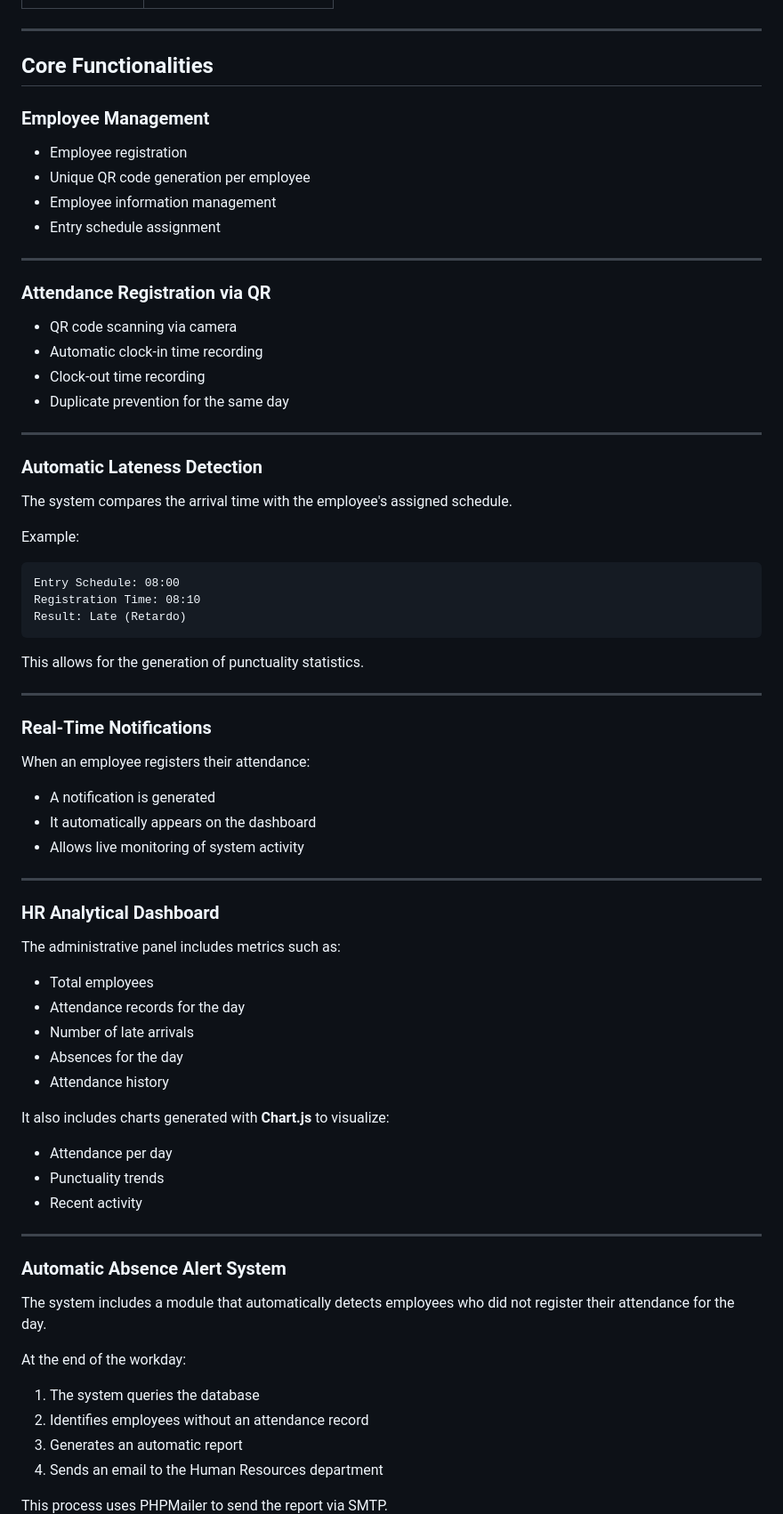
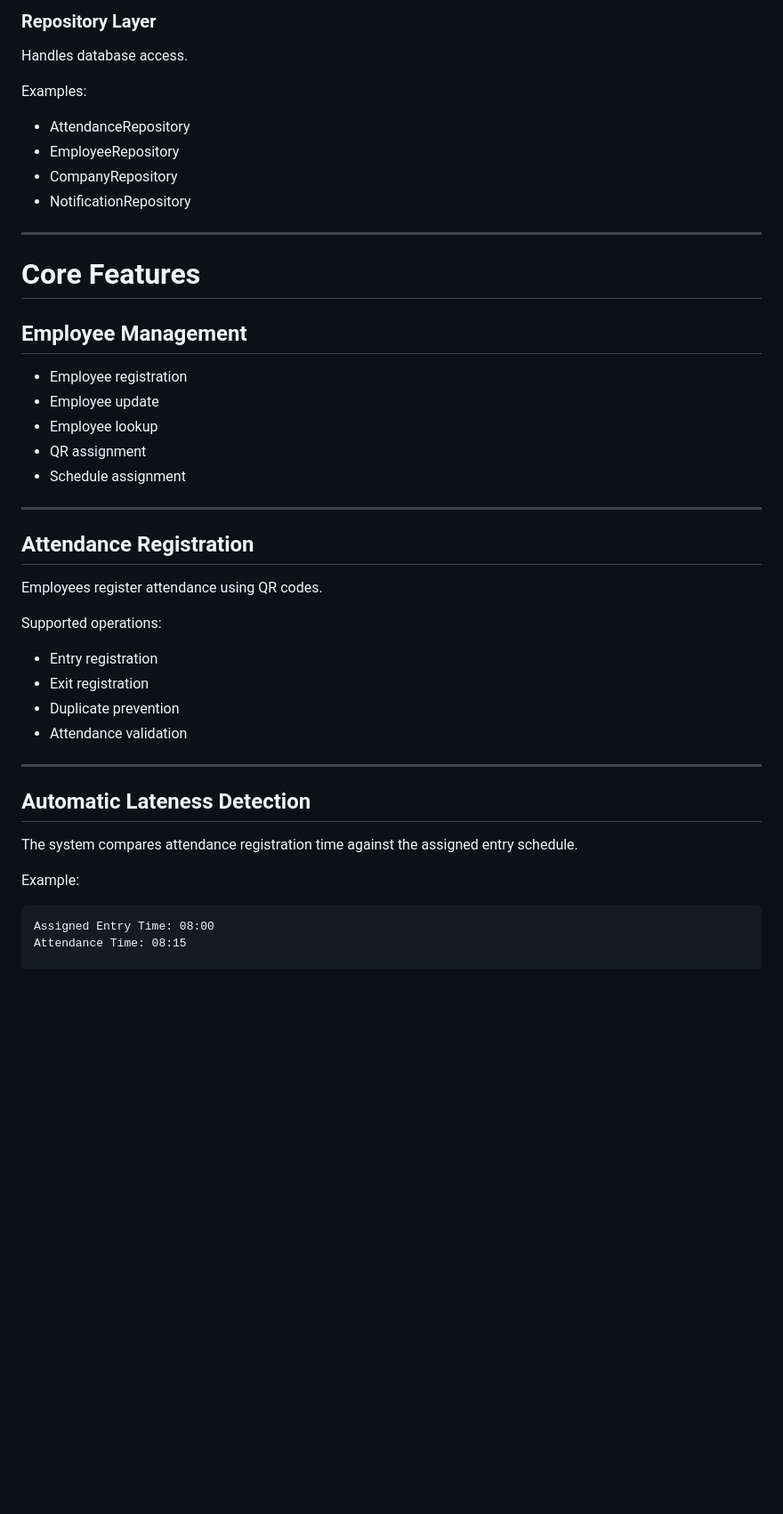
Before and after one commit to juandev-mx/QR-attendance-system-professional, a Markdown page: README.md, the part around one of its changes. Shown at 89% size. GitHub-like rendering; blank space fills up the shorter version.

Commit message:
Revise README for project branding and details

````diff
--- a/README.md
+++ b/README.md
@@ -53,80 +96,48 @@ Build a functional backend system that allows:
+### Repository Layer
+
+Handles database access.
+
+Examples:
+
+* AttendanceRepository
+* EmployeeRepository
+* CompanyRepository
+* NotificationRepository
 
 ---
 
-##  Core Functionalities
+# Core Features
 
-###  Employee Management
+## Employee Management
 
-- Employee registration
-- Unique QR code generation per employee
-- Employee information management
-- Entry schedule assignment
+* Employee registration
+* Employee update
+* Employee lookup
+* QR assignment
+* Schedule assignment
 
 ---
 
-###  Attendance Registration via QR
+## Attendance Registration
 
-- QR code scanning via camera
-- Automatic clock-in time recording
-- Clock-out time recording
-- Duplicate prevention for the same day
+Employees register attendance using QR codes.
+
+Supported operations:
+
+* Entry registration
+* Exit registration
+* Duplicate prevention
+* Attendance validation
 
 ---
 
-###  Automatic Lateness Detection
+## Automatic Lateness Detection
 
-The system compares the arrival time with the employee's assigned schedule.
+The system compares attendance registration time against the assigned entry schedule.
 
 Example:
 
 ```text
-Entry Schedule: 08:00
-Registration Time: 08:10
-Result: Late (Retardo)
-```
+Assigned Entry Time: 08:00
+Attendance Time: 08:15
 
-This allows for the generation of punctuality statistics.
-
----
-
-###  Real-Time Notifications
-
-When an employee registers their attendance:
-
-- A notification is generated
-- It automatically appears on the dashboard
-- Allows live monitoring of system activity
-
----
-
-###  HR Analytical Dashboard
-
-The administrative panel includes metrics such as:
-
-- Total employees
-- Attendance records for the day
-- Number of late arrivals
-- Absences for the day
-- Attendance history
-
-It also includes charts generated with **Chart.js** to visualize:
-
-- Attendance per day
-- Punctuality trends
-- Recent activity
-
----
-
-###  Automatic Absence Alert System
-
-The system includes a module that automatically detects employees who did not register their attendance for the day.
-
-At the end of the workday:
-
-1. The system queries the database
-2. Identifies employees without an attendance record
-3. Generates an automatic report
-4. Sends an email to the Human Resources department
-
-This process uses PHPMailer to send the report via SMTP.
-
````
Also changed, not shown: other parts of README.md (+413 -200 lines).
